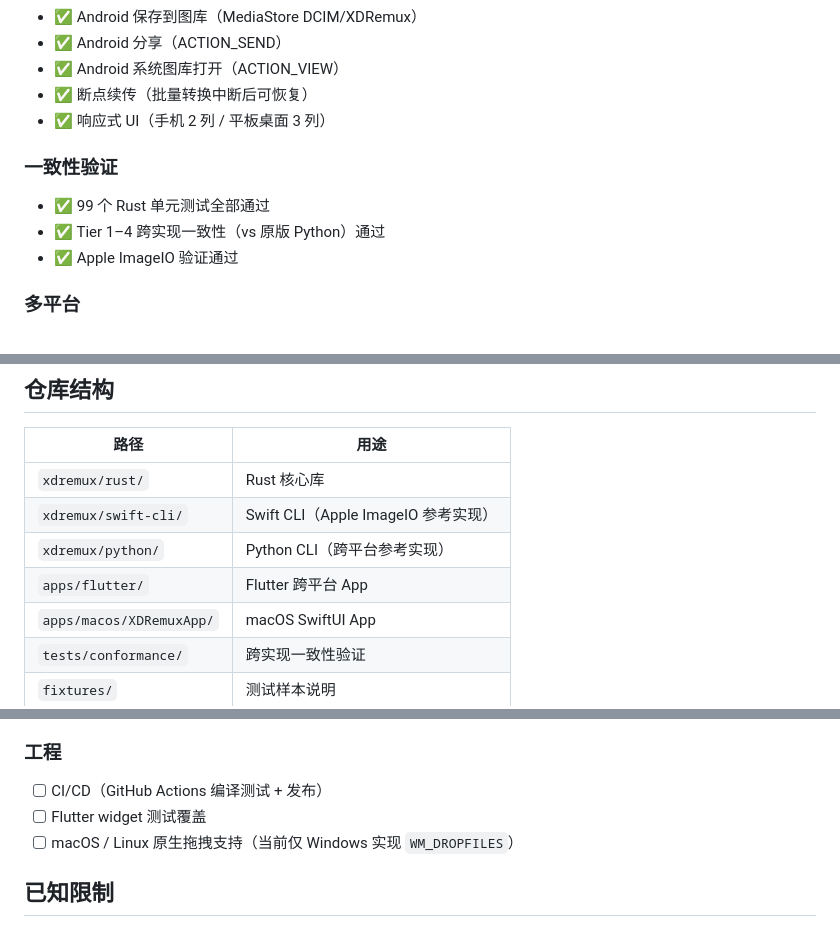
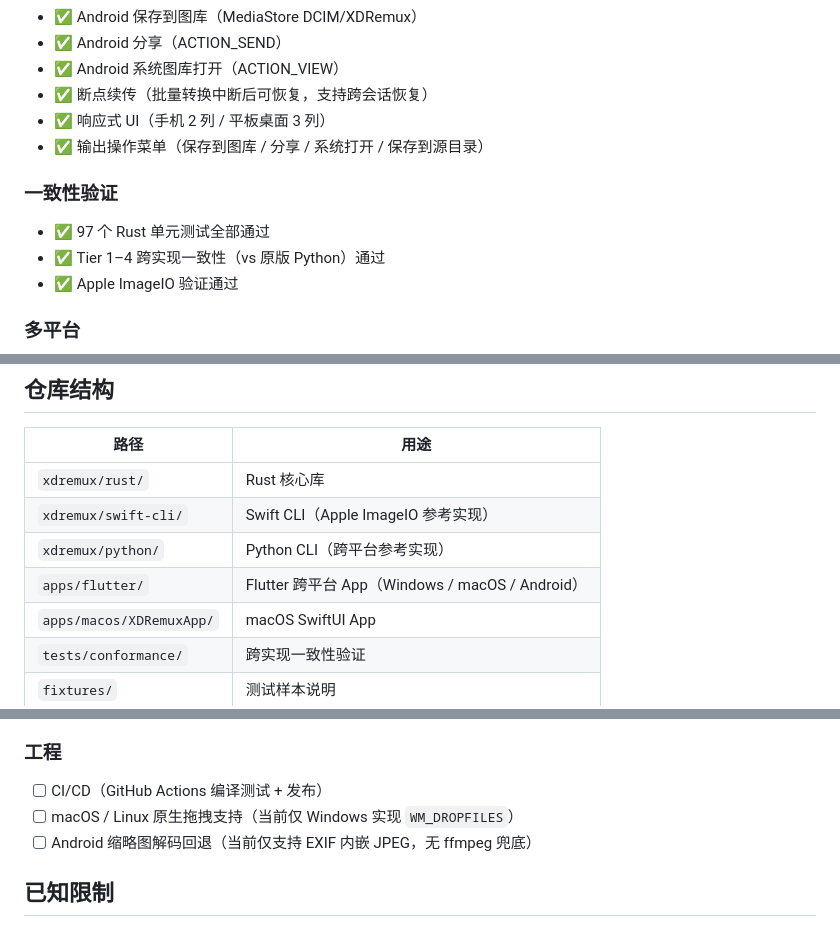
Before and after one commit to BeetMan/XDRemux-Flutter, a Markdown page: README.md, 3 parts joined by grey strips. Drawn GitHub-style.

Commit message:
docs: sync README with M6 checkpoint + Android features
- 断点续传支持跨会话恢复（JSONL checkpoint 持久化）
- 补充输出操作菜单（保存/分享/打开/复制）
- Rust 单元测试数量 99→97（实际当前值）
- Flutter App 描述补充支持平台
- 未完成任务更新：移除已完成的 widget 测试覆盖，新增 Android 缩略图回退

```diff
--- a/README.md
+++ b/README.md
@@ -37,12 +37,13 @@ Rust 重写核心转换逻辑（原版 [XDRemux](https://github.com/21Z121Z1/XDR
 - ✅ Android 保存到图库（MediaStore DCIM/XDRemux）
 - ✅ Android 分享（ACTION_SEND）
 - ✅ Android 系统图库打开（ACTION_VIEW）
-- ✅ 断点续传（批量转换中断后可恢复）
+- ✅ 断点续传（批量转换中断后可恢复，支持跨会话恢复）
 - ✅ 响应式 UI（手机 2 列 / 平板桌面 3 列）
+- ✅ 输出操作菜单（保存到图库 / 分享 / 系统打开 / 保存到源目录）
 
 ### 一致性验证
 
-- ✅ 99 个 Rust 单元测试全部通过
+- ✅ 97 个 Rust 单元测试全部通过
 - ✅ Tier 1–4 跨实现一致性（vs 原版 Python）通过
 - ✅ Apple ImageIO 验证通过
 
@@ -113,7 +114,7 @@ cargo build --workspace --release
 | `xdremux/rust/` | Rust 核心库 |
 | `xdremux/swift-cli/` | Swift CLI（Apple ImageIO 参考实现） |
 | `xdremux/python/` | Python CLI（跨平台参考实现） |
-| `apps/flutter/` | Flutter 跨平台 App |
+| `apps/flutter/` | Flutter 跨平台 App（Windows / macOS / Android） |
 | `apps/macos/XDRemuxApp/` | macOS SwiftUI App |
 | `tests/conformance/` | 跨实现一致性验证 |
 | `fixtures/` | 测试样本说明 |
@@ -144,8 +145,8 @@ cargo build --workspace --release
 ### 工程
 
 - [ ] CI/CD（GitHub Actions 编译测试 + 发布）
-- [ ] Flutter widget 测试覆盖
 - [ ] macOS / Linux 原生拖拽支持（当前仅 Windows 实现 `WM_DROPFILES`）
+- [ ] Android 缩略图解码回退（当前仅支持 EXIF 内嵌 JPEG，无 ffmpeg 兜底）
 
 ## 已知限制
 
```
